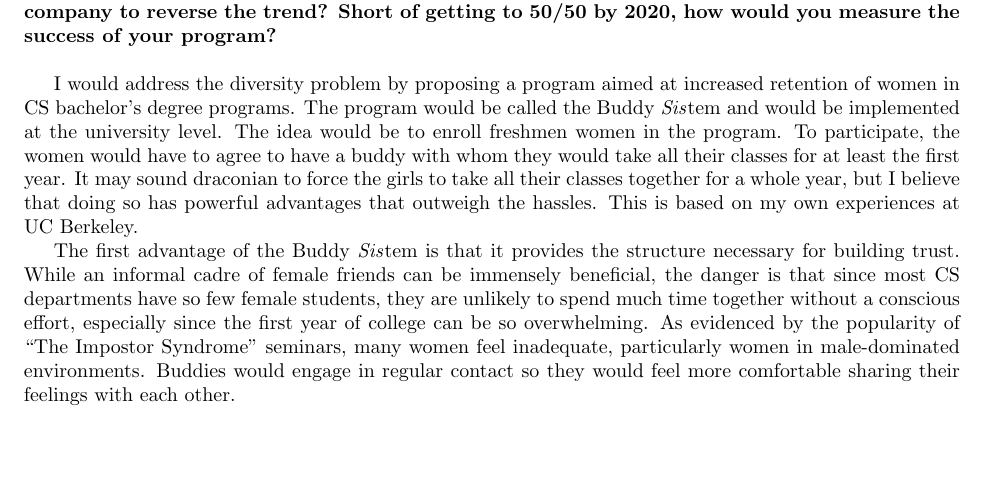
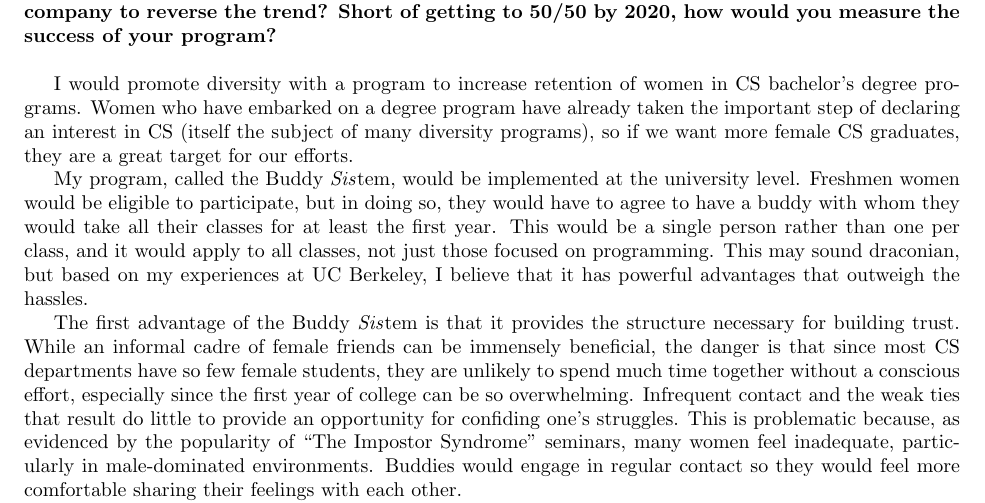
Before and after one commit to kristalcurtis/anitaborg, a LaTeX document (essay3.tex): part of the page, cut so that both start at the same text, the shorter picture padded with empty space. Compiled offline with pdfLaTeX.

Commit message:
revision of essay 3 (incorporated BT's feedback), but 100 words over length

```diff
--- a/essay3.tex
+++ b/essay3.tex
@@ -13,20 +13,26 @@
 \textbf{Anita Borg proposed the ``50/50 by 2020" initiative, so that women earning computing degrees would be 50\% of the graduates by year 2020. However, the percentage of computer science degrees earned by women is still far from 50\% throughout the world.  What might you propose that could be implemented by a school, the government, an organization, or a private company to reverse the trend? Short of getting to 50/50 by 2020, how would you measure the success of your program?}\\
 
 %One big problem with getting equal representation of women in computer science is that a lot of women drop out of CS degree programs.  % need a citation
-I would address the diversity problem by proposing a program aimed at increased retention of women in CS bachelor's degree programs.
+%There are many obstacles to achieving equal representation of women in computer science.
+%Not only is it difficult to attract enough women to study CS, but those women are also more likely to drop out of CS degree programs than their male colleagues.
+I would promote diversity with a program to increase retention of women in CS bachelor's degree programs.
+%I have chosen to target retention rather than attraction because rather than having to identify more women who are interested in CS, we already have a self-identified group of women who are interested in CS that we just have to support so they can finish their degrees.
 %Retention is a good target because as Sheryl Sandberg said, you can instantly double your women in CS by keeping half of them from dropping out.  % need citation; not sure if it'd be offensive to use quote from her
-The program would be called the Buddy \textit{Sis}tem and would be implemented at the university level.
-The idea would be to enroll freshmen women in the program.
-To participate, the women would have to agree to have a buddy with whom they would take all their classes for at least the first year.
+Women who have embarked on a degree program have already taken the important step of declaring an interest in CS (itself the subject of many diversity programs), so if we want more female CS graduates, they are a great target for our efforts.
+
+My program, called the Buddy \textit{Sis}tem, would be implemented at the university level.
+%The idea would be to enroll freshmen women in the program.
+Freshmen women would be eligible to participate, but in doing so, they would have to agree to have a buddy with whom they would take all their classes for at least the first year.
+This would be a single person rather than one per class, and it would apply to all classes, not just those focused on programming.
 %This sounds onerous, so the universities should provide perks to incentivize being in the program such as preferential enrollment in courses of interest.
 %Many freshmen have a hard time getting into the classes they want since enrollment is usually based on seniority, so this would be pretty powerful.
-It may sound draconian to force the girls to take all their classes together for a whole year, but I believe that doing so has powerful advantages that outweigh the hassles.
-This is based on my own experiences at UC Berkeley.
+This may sound draconian, but based on my experiences at UC Berkeley, I believe that it has powerful advantages that outweigh the hassles.
+
 % First point:  need to enforce regular contact so they can build trust
-
 The first advantage of the Buddy \textit{Sis}tem is that it provides the structure necessary for building trust.
 While an informal cadre of female friends can be immensely beneficial, the danger is that since most CS departments have so few female students, they are unlikely to spend much time together without a conscious effort, especially since the first year of college can be so overwhelming.
-As evidenced by the popularity of ``The Impostor Syndrome" seminars, many women feel inadequate, particularly women in male-dominated environments.
+Infrequent contact and the weak ties that result do little to provide an opportunity for confiding one's struggles.
+This is problematic because, as evidenced by the popularity of ``The Impostor Syndrome" seminars, many women feel inadequate, particularly in male-dominated environments.
 Buddies would engage in regular contact so they would feel more comfortable sharing their feelings with each other.
 
 % Second point:  regular contact => shared experiences => you can empathize with each other
```
